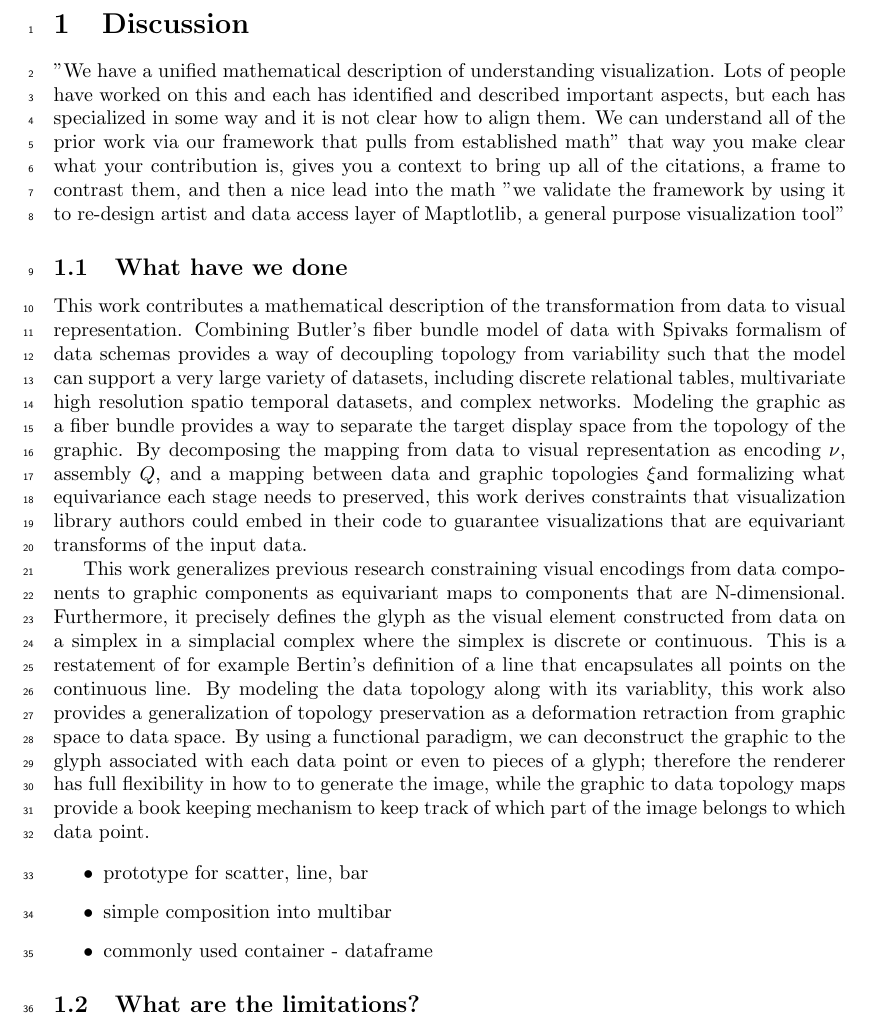
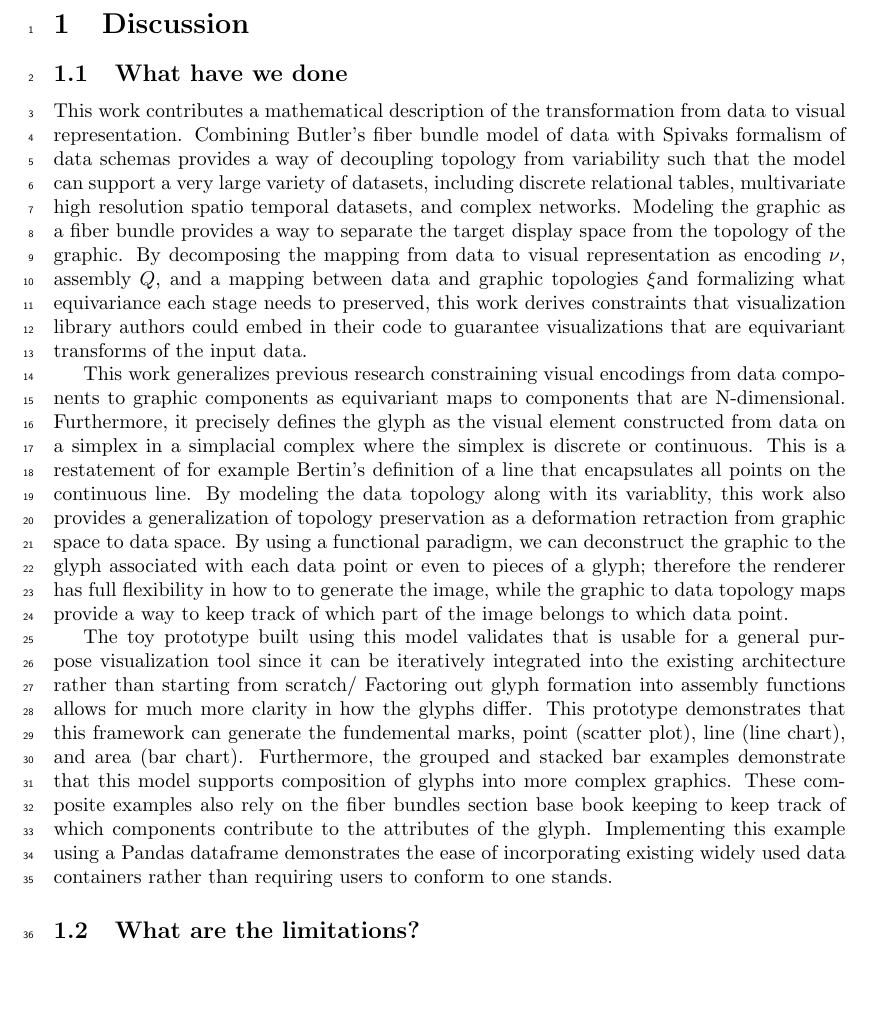
Before and after one commit to story645/proposal, a LaTeX document (draft/sections/next.tex): part of page 1 of 2, cut so that both start at the same text, the shorter picture padded with empty space. Compiled offline with pdfLaTeX.

Commit message:
0.0.1 of what have we done done

```diff
--- a/draft/sections/next.tex
+++ b/draft/sections/next.tex
@@ -4,21 +4,13 @@
 \section{Discussion}
 
 %"This chapter steps back from the details and considers the larger issues that have been raised. In particular, it considers how this research helps to accomplish the motivating goal of this dissertation, which is the development of computer-based graphical communication." - Mackinlay
-"We have a unified mathematical description of understanding visualization.  Lots of people have worked on this and each has identified and described important aspects, but each has specialized in some way and it is not clear how to align them.  We can understand all of the prior work via our framework that pulls from {established math}"
-that way you make clear what your contribution is, gives you a context to bring up all of the citations, a frame to contrast them, and then a nice lead into the math
- "we validate the framework by using it to re-design artist and data access layer of Maptlotlib, a general purpose visualization tool"
 
 \subsection{What have we done}
 This work contributes a mathematical description of the transformation from data to visual representation. Combining Butler's fiber bundle model of data with Spivaks formalism of data schemas provides a way of decoupling topology from variability such that the model can support a very large variety of datasets, including discrete relational tables, multivariate high resolution spatio temporal datasets, and complex networks. Modeling the graphic as a fiber bundle provides a way to separate the target display space from the topology of the graphic. By decomposing the mapping from data to visual representation as encoding \vchannel, assembly \vmark, and a mapping between data and graphic topologies \vindex and formalizing what equivariance each stage needs to preserved, this work derives constraints that visualization library authors could embed in their code to guarantee visualizations that are equivariant transforms of the input data.
 
-This work generalizes previous research constraining visual encodings from data components to graphic components as equivariant maps to components that are N-dimensional. Furthermore, it precisely defines the glyph as the visual element constructed from data on a simplex in a simplacial complex where the simplex is discrete or continuous. This is a restatement of for example Bertin's definition of a line that encapsulates all points on the continuous line.  By modeling the data topology along with its variablity, this work also provides  a generalization of topology preservation as a deformation retraction from graphic space to data space. By using a functional paradigm, we can deconstruct the graphic to the glyph associated with each data point or even to pieces of a glyph; therefore the renderer has full  flexibility in how to to generate the image, while the graphic to data topology maps provide a book keeping mechanism to keep track of which part of the image belongs to which data point.
+This work generalizes previous research constraining visual encodings from data components to graphic components as equivariant maps to components that are N-dimensional. Furthermore, it precisely defines the glyph as the visual element constructed from data on a simplex in a simplacial complex where the simplex is discrete or continuous. This is a restatement of for example Bertin's definition of a line that encapsulates all points on the continuous line.  By modeling the data topology along with its variablity, this work also provides  a generalization of topology preservation as a deformation retraction from graphic space to data space. By using a functional paradigm, we can deconstruct the graphic to the glyph associated with each data point or even to pieces of a glyph; therefore the renderer has full  flexibility in how to to generate the image, while the graphic to data topology maps provide a way to keep track of which part of the image belongs to which data point.
 
- \begin{itemize}
-    \item prototype for scatter, line, bar
-    \item simple composition into multibar
-    \item commonly used container - dataframe
- \end{itemize}
-
+The toy prototype built using this model validates that is usable for a general purpose visualization tool since it can be iteratively integrated into the existing architecture rather than starting from scratch/ Factoring out glyph formation into assembly functions allows for much more clarity in how the glyphs differ. This prototype demonstrates that this framework can generate the fundemental marks, point (scatter plot), line (line chart), and area (bar chart). Furthermore, the grouped and stacked bar examples demonstrate that this model supports composition of glyphs into more complex graphics. These composite examples also rely on the fiber bundles section base book keeping to keep track of which components contribute to the attributes of the glyph. Implementing this example using a Pandas dataframe demonstrates the ease of incorporating existing widely used data containers rather than requiring users to conform to one stands.
 \subsection{What are the limitations?}
 %%%An interesting control problem will be how to keep the text and graphics consistent. If the rendering exchanges the horizontal and vertical axes of a bar chart, the text must also exchange its references to the axes.
 \begin{itemize}
```
